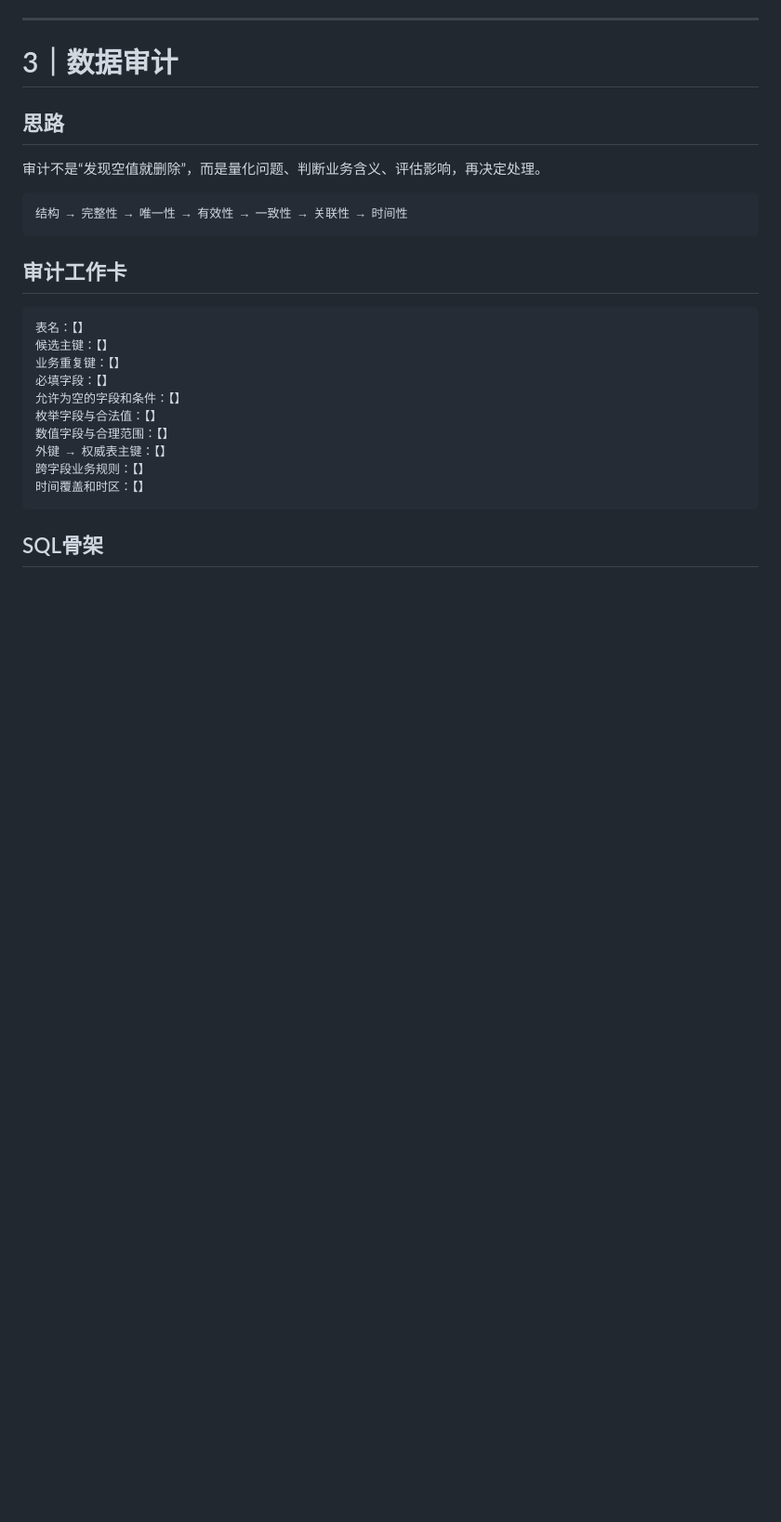
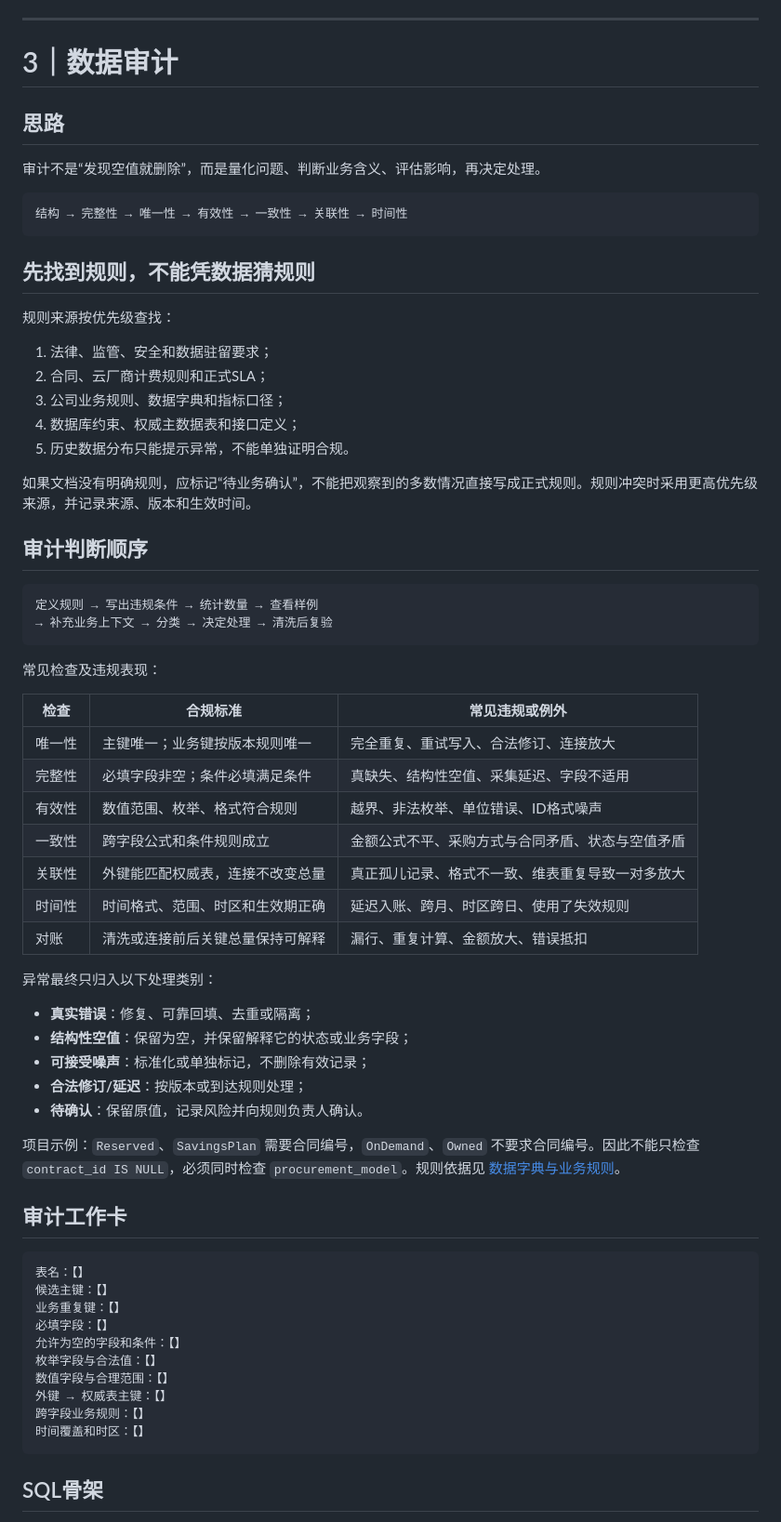
Before and after one commit to tianyueni78-cyber/ai-cloud-cost-optimization-, a Markdown page: learning/数据分析九阶段填空模板.md, the part around the change. Shown at 93% size. Drawn GitHub-style; blank space fills up the shorter version.

Commit message:
docs: formalize audit rules and evidence hierarchy

````diff
--- a/learning/数据分析九阶段填空模板.md
+++ b/learning/数据分析九阶段填空模板.md
@@ -147,6 +147,47 @@ python run_sql.py sql/01_source_inventory.sql
 ```text
 结构 → 完整性 → 唯一性 → 有效性 → 一致性 → 关联性 → 时间性
 ```
+
+## 先找到规则，不能凭数据猜规则
+
+规则来源按优先级查找：
+
+1. 法律、监管、安全和数据驻留要求；
+2. 合同、云厂商计费规则和正式SLA；
+3. 公司业务规则、数据字典和指标口径；
+4. 数据库约束、权威主数据表和接口定义；
+5. 历史数据分布只能提示异常，不能单独证明合规。
+
+如果文档没有明确规则，应标记“待业务确认”，不能把观察到的多数情况直接写成正式规则。规则冲突时采用更高优先级来源，并记录来源、版本和生效时间。
+
+## 审计判断顺序
+
+```text
+定义规则 → 写出违规条件 → 统计数量 → 查看样例
+→ 补充业务上下文 → 分类 → 决定处理 → 清洗后复验
+```
+
+常见检查及违规表现：
+
+| 检查 | 合规标准 | 常见违规或例外 |
+|---|---|---|
+| 唯一性 | 主键唯一；业务键按版本规则唯一 | 完全重复、重试写入、合法修订、连接放大 |
+| 完整性 | 必填字段非空；条件必填满足条件 | 真缺失、结构性空值、采集延迟、字段不适用 |
+| 有效性 | 数值范围、枚举、格式符合规则 | 越界、非法枚举、单位错误、ID格式噪声 |
+| 一致性 | 跨字段公式和条件规则成立 | 金额公式不平、采购方式与合同矛盾、状态与空值矛盾 |
+| 关联性 | 外键能匹配权威表，连接不改变总量 | 真正孤儿记录、格式不一致、维表重复导致一对多放大 |
+| 时间性 | 时间格式、范围、时区和生效期正确 | 延迟入账、跨月、时区跨日、使用了失效规则 |
+| 对账 | 清洗或连接前后关键总量保持可解释 | 漏行、重复计算、金额放大、错误抵扣 |
+
+异常最终只归入以下处理类别：
+
+- **真实错误**：修复、可靠回填、去重或隔离；
+- **结构性空值**：保留为空，并保留解释它的状态或业务字段；
+- **可接受噪声**：标准化或单独标记，不删除有效记录；
+- **合法修订/延迟**：按版本或到达规则处理；
+- **待确认**：保留原值，记录风险并向规则负责人确认。
+
+项目示例：`Reserved`、`SavingsPlan` 需要合同编号，`OnDemand`、`Owned` 不要求合同编号。因此不能只检查 `contract_id IS NULL`，必须同时检查 `procurement_model`。规则依据见 [数据字典与业务规则](../docs/data_dictionary.md)。
 
 ## 审计工作卡
 
````
Also changed, not shown: docs/data_dictionary.md (+8 -0 lines).
